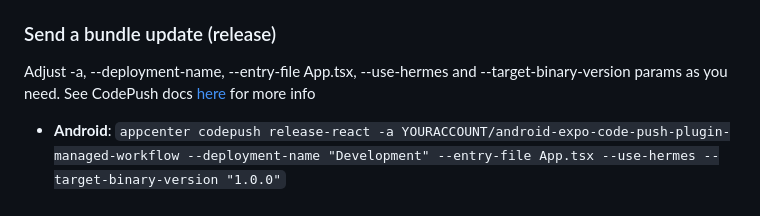
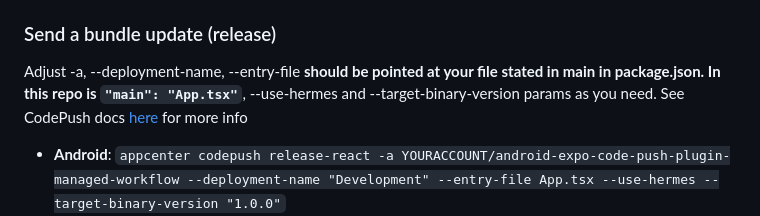
Before and after one commit to mgscreativa/react-native-code-push-expo-plugin-managed-workflow, a Markdown page: README.md, the part around the change. Rendered like a GitHub page.

```diff
--- a/README.md
+++ b/README.md
@@ -121,7 +121,7 @@ Adjust -a param as you need
 * **iOS**: `appcenter codepush deployment list -a YOURACCOUNT/ios-expo-code-push-plugin-managed-workflow --displayKeys`
 
 ### Send a bundle update (release)
-Adjust -a, --deployment-name, --entry-file App.tsx, --use-hermes and --target-binary-version params as you need. See CodePush docs [here](https://learn.microsoft.com/en-us/appcenter/distribution/codepush/cli) for more info
+Adjust -a, --deployment-name, --entry-file **should be pointed at your file stated in main in package.json. In this repo is `"main": "App.tsx"`**, --use-hermes and --target-binary-version params as you need. See CodePush docs [here](https://learn.microsoft.com/en-us/appcenter/distribution/codepush/cli) for more info
 
 * **Android**: `appcenter codepush release-react -a YOURACCOUNT/android-expo-code-push-plugin-managed-workflow --deployment-name "Development" --entry-file App.tsx --use-hermes --target-binary-version "1.0.0"`
 * **iOS**: `appcenter codepush release-react -a YOURACCOUNT/ios-expo-code-push-plugin-managed-workflow --deployment-name "Development" --entry-file App.tsx --use-hermes --target-binary-version "1.0.0"`
```
